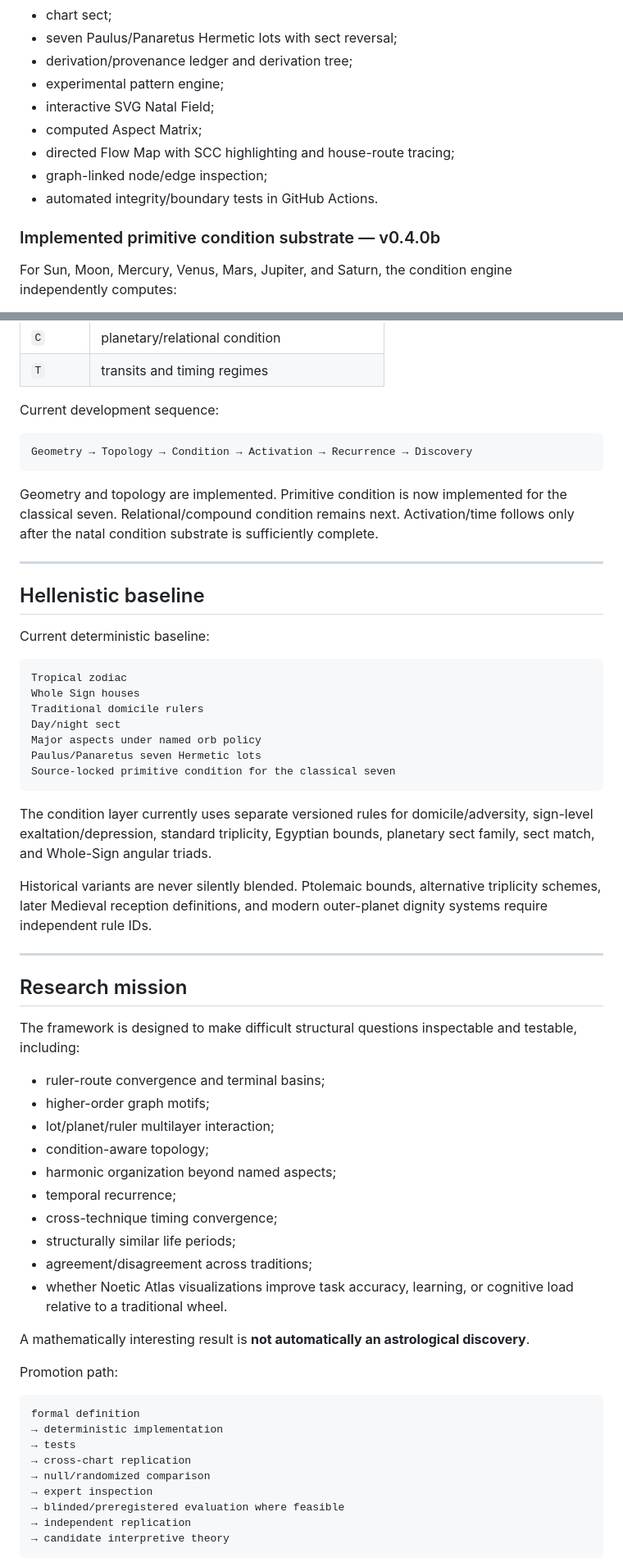
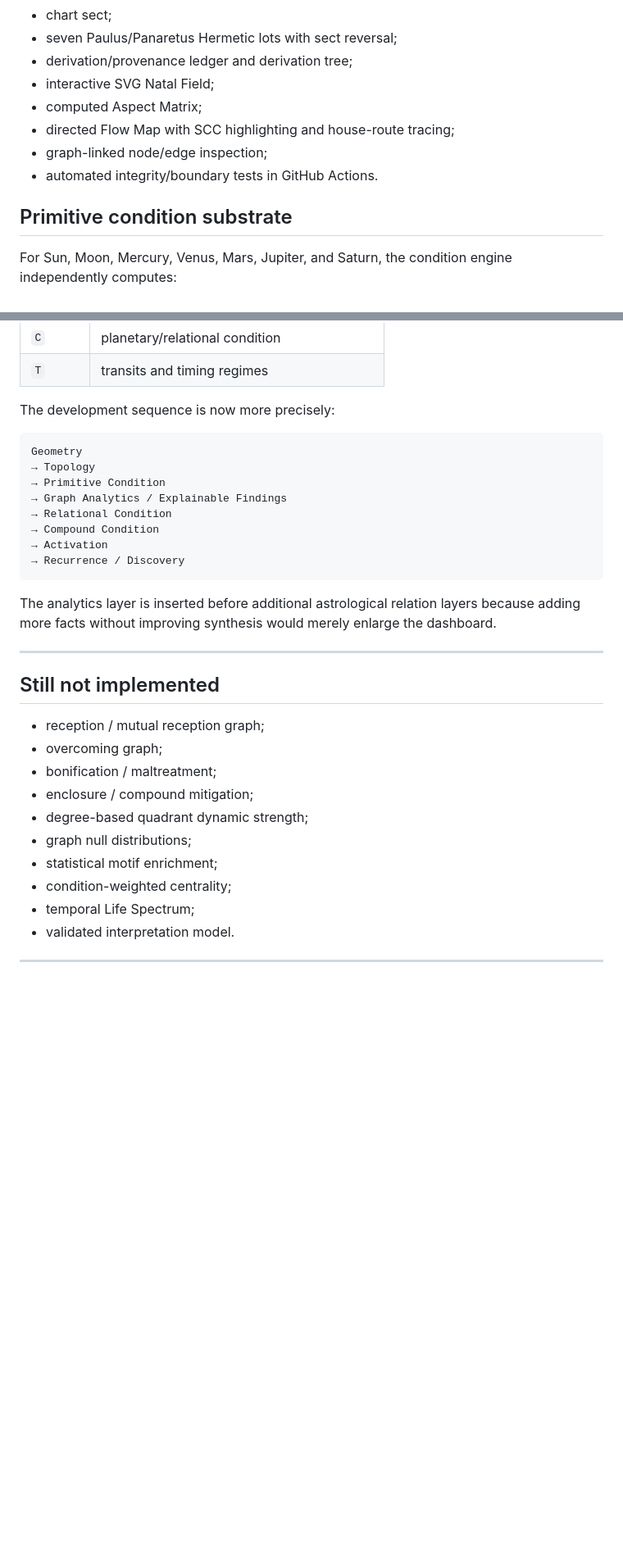
Before and after one commit to TheAwesomeAndy/astroframework, a Markdown page: README.md, 2 parts joined by grey strips. Shown at 82% size. Rendered like a GitHub page; blank space fills up the shorter version.

Commit message:
Advance README to v0.4.1 graph analytics

````diff
--- a/README.md
+++ b/README.md
@@ -44,14 +64,13 @@ The current site preserves the v0.3.2 graph-first Visual Observatory and adds a
 - chart sect;
 - seven Paulus/Panaretus Hermetic lots with sect reversal;
 - derivation/provenance ledger and derivation tree;
-- experimental pattern engine;
 - interactive SVG Natal Field;
 - computed Aspect Matrix;
 - directed Flow Map with SCC highlighting and house-route tracing;
 - graph-linked node/edge inspection;
 - automated integrity/boundary tests in GitHub Actions.
 
-### Implemented primitive condition substrate — v0.4.0b
+## Primitive condition substrate
 
 For Sun, Moon, Mercury, Venus, Mars, Jupiter, and Saturn, the condition engine independently computes:
 
@@ -172,64 +420,35 @@ A = {P, H, S, E, R, L, C, T}
 | `C` | planetary/relational condition |
 | `T` | transits and timing regimes |
 
-Current development sequence:
+The development sequence is now more precisely:
 
 ```text
-Geometry → Topology → Condition → Activation → Recurrence → Discovery
+Geometry
+→ Topology
+→ Primitive Condition
+→ Graph Analytics / Explainable Findings
+→ Relational Condition
+→ Compound Condition
+→ Activation
+→ Recurrence / Discovery
 ```
 
-Geometry and topology are implemented. Primitive condition is now implemented for the classical seven. Relational/compound condition remains next. Activation/time follows only after the natal condition substrate is sufficiently complete.
+The analytics layer is inserted before additional astrological relation layers because adding more facts without improving synthesis would merely enlarge the dashboard.
 
 ---
 
-## Hellenistic baseline
+## Still not implemented
 
-Current deterministic baseline:
-
-```text
-Tropical zodiac
-Whole Sign houses
-Traditional domicile rulers
-Day/night sect
-Major aspects under named orb policy
-Paulus/Panaretus seven Hermetic lots
-Source-locked primitive condition for the classical seven
-```
-
-The condition layer currently uses separate versioned rules for domicile/adversity, sign-level exaltation/depression, standard triplicity, Egyptian bounds, planetary sect family, sect match, and Whole-Sign angular triads.
-
-Historical variants are never silently blended. Ptolemaic bounds, alternative triplicity schemes, later Medieval reception definitions, and modern outer-planet dignity systems require independent rule IDs.
+- reception / mutual reception graph;
+- overcoming graph;
+- bonification / maltreatment;
+- enclosure / compound mitigation;
+- degree-based quadrant dynamic strength;
+- graph null distributions;
+- statistical motif enrichment;
+- condition-weighted centrality;
+- temporal Life Spectrum;
+- validated interpretation model.
 
 ---
 
-## Research mission
-
-The framework is designed to make difficult structural questions inspectable and testable, including:
-
-- ruler-route convergence and terminal basins;
-- higher-order graph motifs;
-- lot/planet/ruler multilayer interaction;
-- condition-aware topology;
-- harmonic organization beyond named aspects;
-- temporal recurrence;
-- cross-technique timing convergence;
-- structurally similar life periods;
-- agreement/disagreement across traditions;
-- whether Noetic Atlas visualizations improve task accuracy, learning, or cognitive load relative to a traditional wheel.
-
-A mathematically interesting result is **not automatically an astrological discovery**.
-
-Promotion path:
-
-```text
-formal definition
-→ deterministic implementation
-→ tests
-→ cross-chart replication
-→ null/randomized comparison
-→ expert inspection
-→ blinded/preregistered evaluation where feasible
-→ independent replication
-→ candidate interpretive theory
-```
-
````
Also changed, not shown: other parts of README.md (+382 -110 lines).
